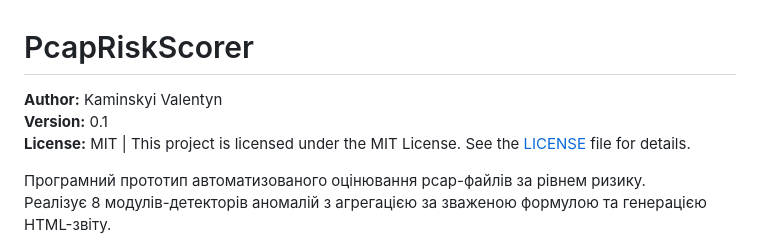
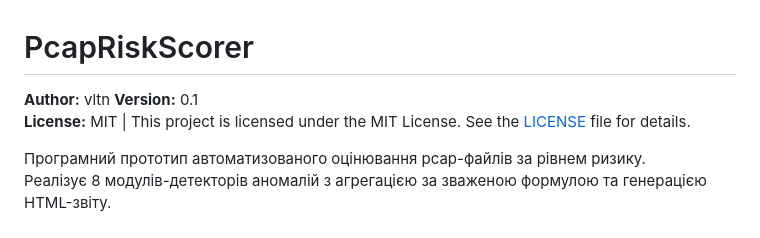
Before and after one commit to vltnkpi/pcap-risk-scorer, a Markdown page: README.md, the part around the change. Rendered like a GitHub page.

```diff
--- a/README.md
+++ b/README.md
@@ -1,6 +1,6 @@
 # PcapRiskScorer
 
-**Author:** Kaminskyi Valentyn
+**Author:** vltn
 **Version:** 0.1
 **License:** MIT | This project is licensed under the MIT License. See the [LICENSE](LICENSE) file for details.
 
```
